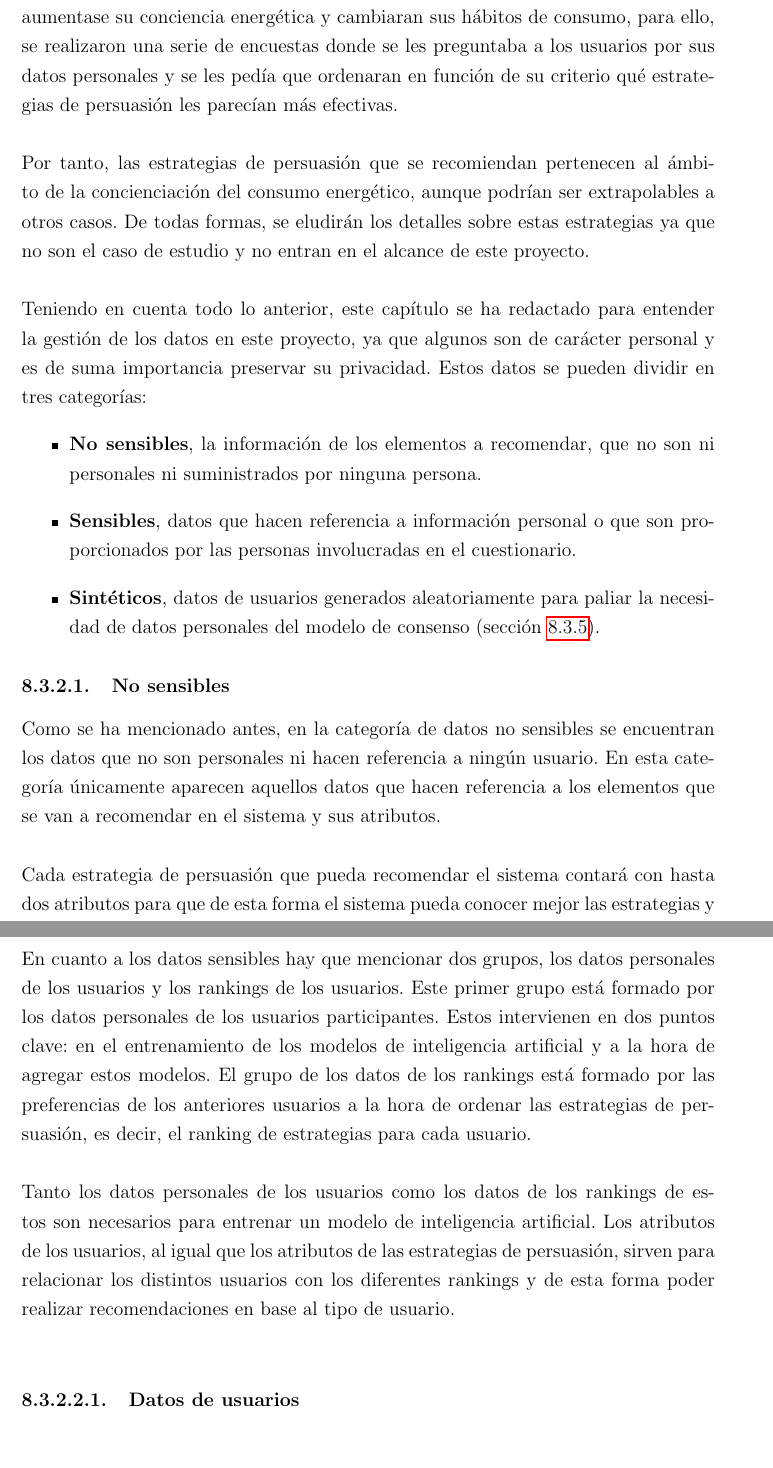
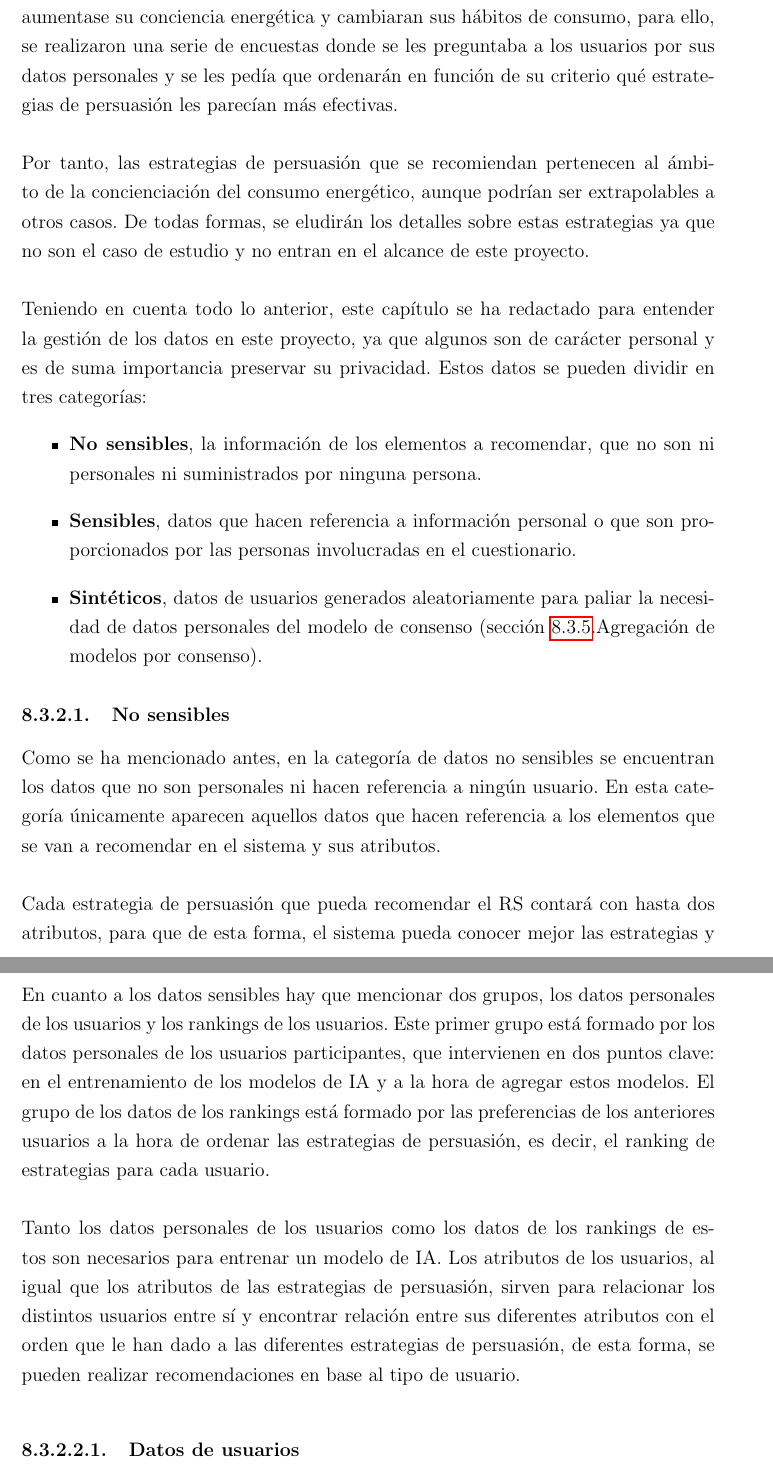
Before and after one commit to Ibaii99/PFG_MEMORIA, a LaTeX book (MAIN.tex, which reads Capitulos/8.3.2.Datos.tex): two parts of pages 53 and 55 of 134, joined at a grey line, cut so that both start at the same text, the shorter picture padded with empty space. Compiled offline with pdfLaTeX; an older LaTeX class or package is replaced by its successor.

Commit message:
fix(): revision

```diff
--- a/Capitulos/8.3.2.Datos.tex
+++ b/Capitulos/8.3.2.Datos.tex
@@ -7,13 +7,13 @@ Teniendo en cuenta todo lo anterior, este capítulo se ha redactado para entende
 \begin{itemize}
     \item \textbf{No sensibles}, la información de los elementos a recomendar, que no son ni personales ni suministrados por ninguna persona.
     \item  \textbf{Sensibles}, datos que hacen referencia a información personal o que son proporcionados por las personas involucradas en el cuestionario.
-    \item \textbf{Sintéticos}, datos de usuarios generados aleatoriamente para paliar la necesidad de datos personales del modelo de consenso (sección \ref{Consenso}).
+    \item \textbf{Sintéticos}, datos de usuarios generados aleatoriamente para paliar la necesidad de datos personales del modelo de consenso (sección \ref{Consenso}.Agregación de modelos por consenso).
 \end{itemize}
 
 \subsubsection{No sensibles}
 Como se ha mencionado antes, en la categoría de datos no sensibles se encuentran los datos que no son personales ni hacen referencia a ningún usuario. En esta categoría únicamente aparecen aquellos datos que hacen referencia a los elementos que se van a recomendar en el sistema y sus atributos.
 \\ \\
-Cada estrategia de persuasión que pueda recomendar el sistema contará con hasta dos atributos para que de esta forma el sistema pueda conocer mejor las estrategias y realizar recomendaciones más precisas en base a esta información. En la tabla \ref{tab:EstrategiasPersuasion} se muestran las estrategias de persuasión involucradas en el sistema de recomendación y sus atributos.
+Cada estrategia de persuasión que pueda recomendar el RS contará con hasta dos atributos, para que de esta forma, el sistema pueda conocer mejor las estrategias y realizar recomendaciones más precisas en base a esta información. En la tabla \ref{tab:EstrategiasPersuasion} se muestran las estrategias de persuasión involucradas en el RS y sus atributos.
 \begin{table}[H]
     %Con esta función se inicia el entorno tabla, que se puede posicionar con respecto al texto al igual que una imagen.
 
@@ -72,9 +72,9 @@ Cada estrategia de persuasión que pueda recomendar el sistema contará con hast
 
 
 \subsubsection{Sensibles}
-En cuanto a los datos sensibles hay que mencionar dos grupos, los datos personales de los usuarios y los rankings de los usuarios. Este primer grupo está formado por los datos personales de los usuarios participantes. Estos intervienen en dos puntos clave: en el entrenamiento de los modelos de inteligencia artificial y a la hora de agregar estos modelos. El grupo de los datos de los rankings está formado por las preferencias de los anteriores usuarios a la hora de ordenar las estrategias de persuasión, es decir, el ranking de estrategias para cada usuario.
+En cuanto a los datos sensibles hay que mencionar dos grupos, los datos personales de los usuarios y los rankings de los usuarios. Este primer grupo está formado por los datos personales de los usuarios participantes, que intervienen en dos puntos clave: en el entrenamiento de los modelos de IA y a la hora de agregar estos modelos. El grupo de los datos de los rankings está formado por las preferencias de los anteriores usuarios a la hora de ordenar las estrategias de persuasión, es decir, el ranking de estrategias para cada usuario.
 \\ \\
-Tanto los datos personales de los usuarios como los datos de los rankings de estos son necesarios para entrenar un modelo de inteligencia artificial. Los atributos de los usuarios, al igual que los atributos de las estrategias de persuasión, sirven para relacionar los distintos usuarios con los diferentes rankings y de esta forma poder realizar recomendaciones en base al tipo de usuario.
+Tanto los datos personales de los usuarios como los datos de los rankings de estos son necesarios para entrenar un modelo de IA. Los atributos de los usuarios, al igual que los atributos de las estrategias de persuasión, sirven para relacionar los distintos usuarios entre sí y encontrar relación entre sus diferentes atributos con el orden que le han dado a las diferentes estrategias de persuasión, de esta forma, se pueden realizar recomendaciones en base al tipo de usuario.
 
 \paragraph{Datos de usuarios\\}
 Los datos personales de los usuarios que intervienen en este proyecto son los presentes en la tabla \ref{tab:AtributosUsuarios}. Estos datos han sido transformados a objetos json para su posterior utilización, formando una lista de objetos en los que cada uno representa los datos personales de un usuario.
```
Also changed, not shown: Capitulos/8.3.2.Datos.tex (8 more changed lines).
